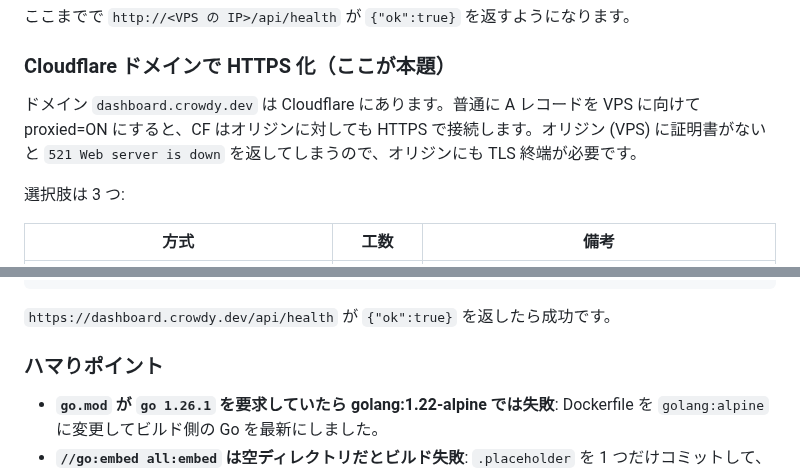
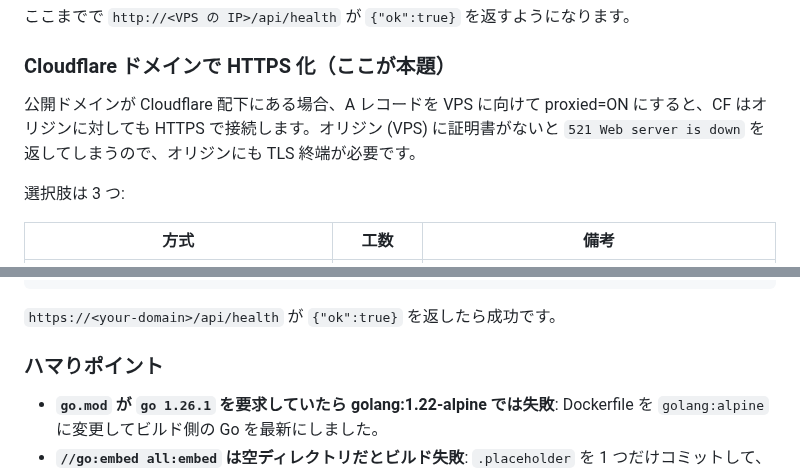
Before and after one commit to crowdy/conoha-cli-app-samples, a Markdown page: docs/blogs/personal-dashboard.md, 2 parts joined by grey strips. Rendered like a GitHub page.

Commit message:
docs(blogs): remove dashboard.crowdy.dev references from personal-dashboard post
Strip the live/source URL pair and inline domain mentions so the Qiita
post only references the conoha-cli-app-samples sample path. The deploy
flow is now expressed in terms of "your domain" rather than the
author's personal hostname.

````diff
--- a/docs/blogs/personal-dashboard.md
+++ b/docs/blogs/personal-dashboard.md
@@ -122,7 +120,7 @@ ENTRYPOINT ["/app/dashboard"]
 
 ### Cloudflare ドメインで HTTPS 化（ここが本題）
 
-ドメイン `dashboard.crowdy.dev` は Cloudflare にあります。普通に A レコードを VPS に向けて proxied=ON にすると、CF はオリジンに対しても HTTPS で接続します。オリジン (VPS) に証明書がないと `521 Web server is down` を返してしまうので、オリジンにも TLS 終端が必要です。
+公開ドメインが Cloudflare 配下にある場合、A レコードを VPS に向けて proxied=ON にすると、CF はオリジンに対しても HTTPS で接続します。オリジン (VPS) に証明書がないと `521 Web server is down` を返してしまうので、オリジンにも TLS 終端が必要です。
 
 選択肢は 3 つ:
 
@@ -236,7 +234,7 @@ Browser  ── HTTPS ──▶ Cloudflare edge (Universal SSL)
                        Go バイナリ → SQLite
 ```
 
-`https://dashboard.crowdy.dev/api/health` が `{"ok":true}` を返したら成功です。
+`https://<your-domain>/api/health` が `{"ok":true}` を返したら成功です。
 
 ### ハマりポイント
 
````
Also changed, not shown: other parts of docs/blogs/personal-dashboard.md (+0 -2 lines).
